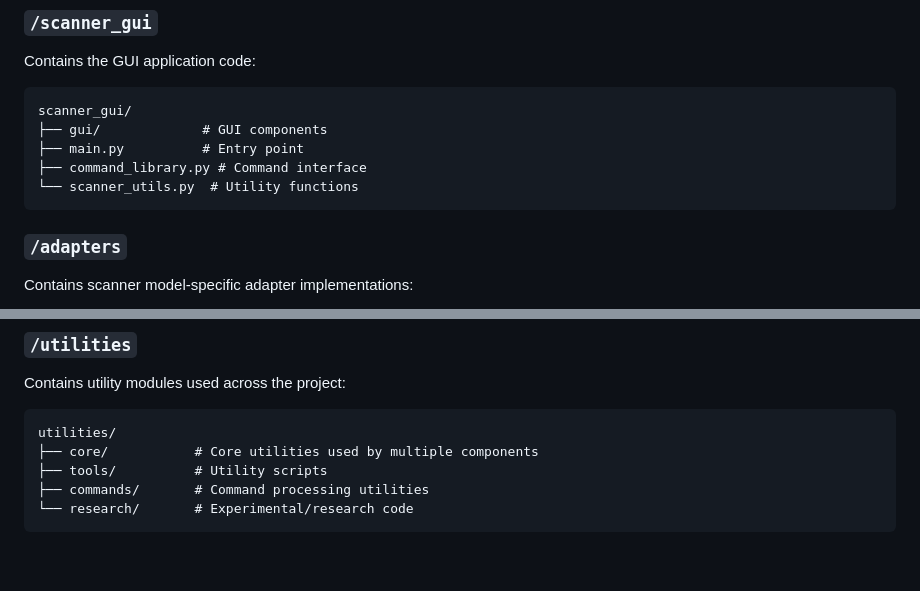
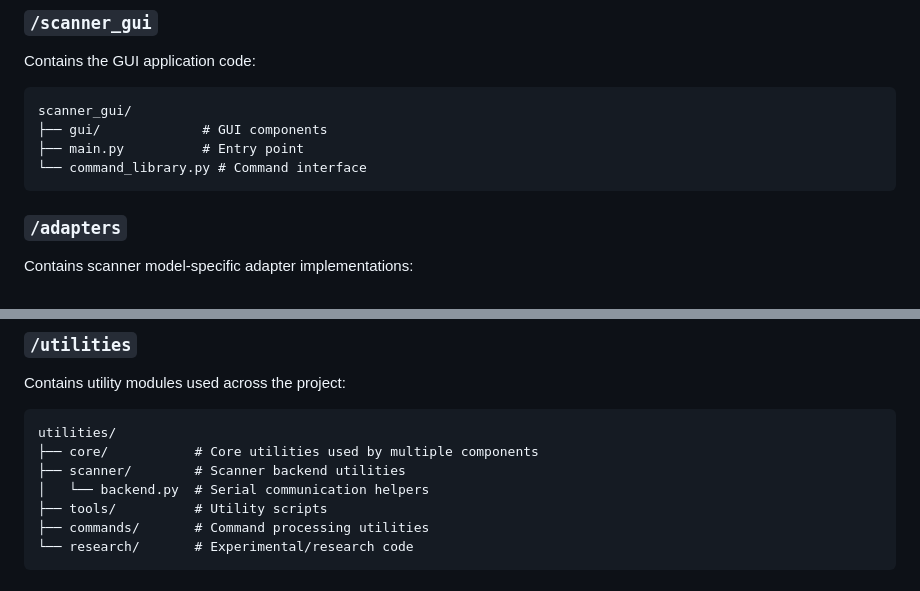
Before and after one commit to Boondock-Echo/scanner-controller, a Markdown page: docs/project_structure.md, 2 parts joined by grey strips. Drawn GitHub-style; blank space fills up the shorter version.

Commit message:
Update project structure docs for new backend location

````diff
--- a/docs/project_structure.md
+++ b/docs/project_structure.md
@@ -25,8 +25,7 @@ Contains the GUI application code:
 scanner_gui/
 ├── gui/             # GUI components
 ├── main.py          # Entry point
-├── command_library.py # Command interface
-└── scanner_utils.py  # Utility functions
+└── command_library.py # Command interface
 ```
 
 ### `/adapters`
@@ -63,6 +62,8 @@ Contains utility modules used across the project:
 ```
 utilities/
 ├── core/           # Core utilities used by multiple components
+├── scanner/        # Scanner backend utilities
+│   └── backend.py  # Serial communication helpers
 ├── tools/          # Utility scripts
 ├── commands/       # Command processing utilities
 └── research/       # Experimental/research code
````
